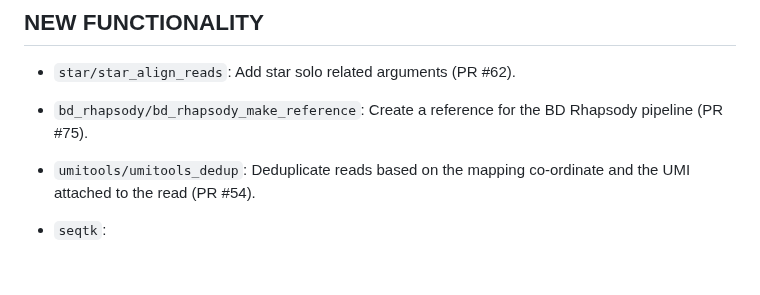
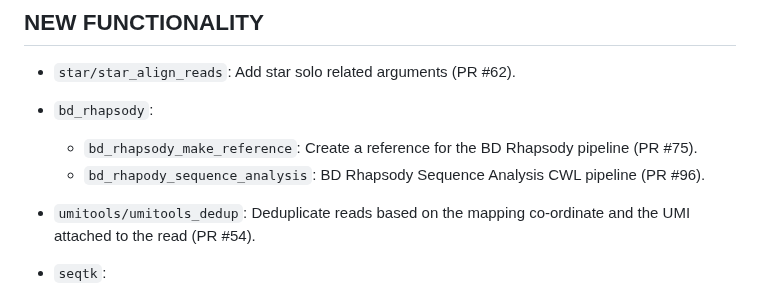
Before and after one commit to viash-hub/biobox, a Markdown page: CHANGELOG.md, the part around the change. Rendered like a GitHub page; blank space fills up the shorter version.

Commit message:
add entry to changelog

```diff
--- a/CHANGELOG.md
+++ b/CHANGELOG.md
@@ -10,7 +10,9 @@
 
 * `star/star_align_reads`: Add star solo related arguments (PR #62).
 
-* `bd_rhapsody/bd_rhapsody_make_reference`: Create a reference for the BD Rhapsody pipeline (PR #75).
+* `bd_rhapsody`:
+  - `bd_rhapsody_make_reference`: Create a reference for the BD Rhapsody pipeline (PR #75).
+  - `bd_rhapody_sequence_analysis`: BD Rhapsody Sequence Analysis CWL pipeline (PR #96).
 
 * `umitools/umitools_dedup`: Deduplicate reads based on the mapping co-ordinate and the UMI attached to the read (PR #54).
 
```
